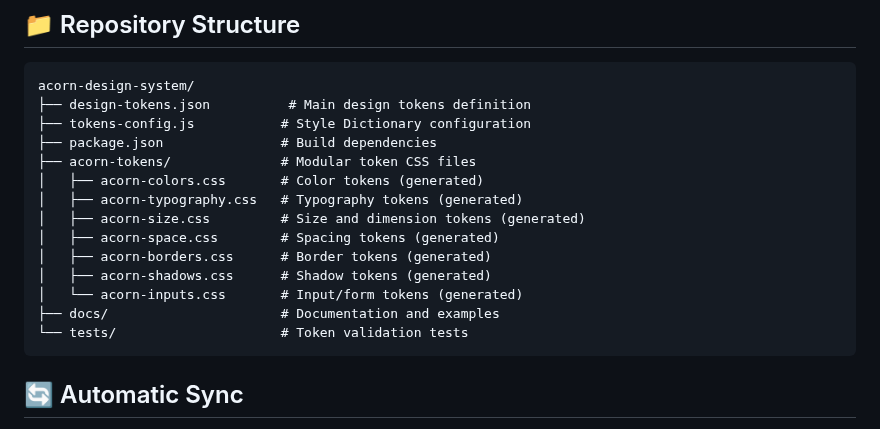
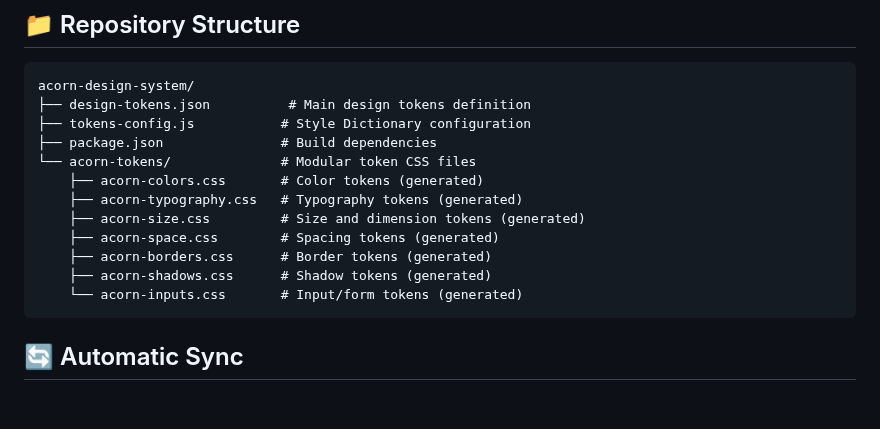
Before and after one commit to jsimplicio/acorn-design-system, a Markdown page: README.md, the part around the change. GitHub-like rendering; blank space fills up the shorter version.

Commit message:
docs: hide docs and tests directories from README
- Removed references to docs/ and tests/ directories from the repository structure
- Focused the README on the main design token files and build process
- This makes the repository appear cleaner and more focused on token distribution

````diff
--- a/README.md
+++ b/README.md
@@ -17,16 +17,14 @@ acorn-design-system/
 ├── design-tokens.json          # Main design tokens definition
 ├── tokens-config.js           # Style Dictionary configuration
 ├── package.json               # Build dependencies
-├── acorn-tokens/              # Modular token CSS files
-│   ├── acorn-colors.css       # Color tokens (generated)
-│   ├── acorn-typography.css   # Typography tokens (generated)
-│   ├── acorn-size.css         # Size and dimension tokens (generated)
-│   ├── acorn-space.css        # Spacing tokens (generated)
-│   ├── acorn-borders.css      # Border tokens (generated)
-│   ├── acorn-shadows.css      # Shadow tokens (generated)
-│   └── acorn-inputs.css       # Input/form tokens (generated)
-├── docs/                      # Documentation and examples
-└── tests/                     # Token validation tests
+└── acorn-tokens/              # Modular token CSS files
+    ├── acorn-colors.css       # Color tokens (generated)
+    ├── acorn-typography.css   # Typography tokens (generated)
+    ├── acorn-size.css         # Size and dimension tokens (generated)
+    ├── acorn-space.css        # Spacing tokens (generated)
+    ├── acorn-borders.css      # Border tokens (generated)
+    ├── acorn-shadows.css      # Shadow tokens (generated)
+    └── acorn-inputs.css       # Input/form tokens (generated)
 ```
 
 ## 🔄 Automatic Sync
````
